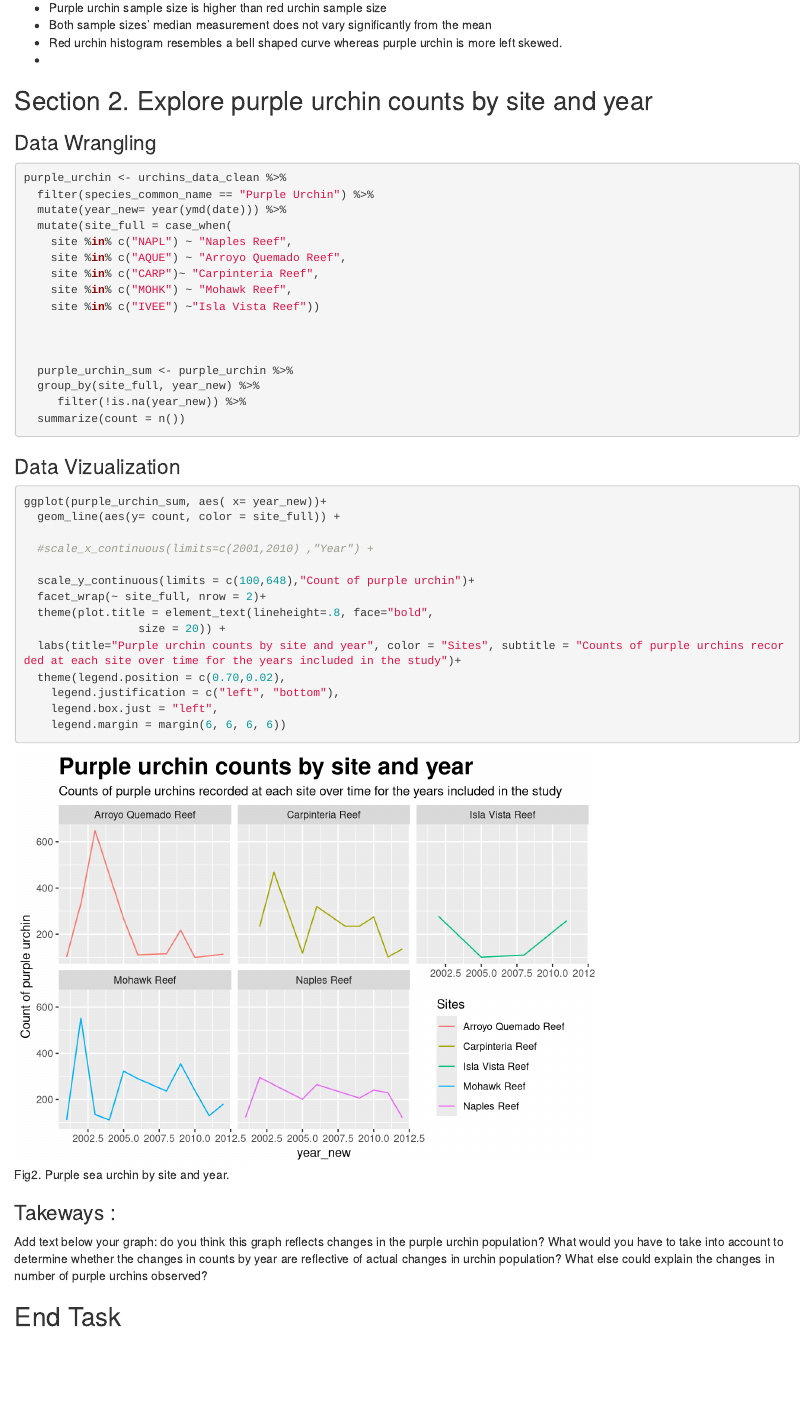
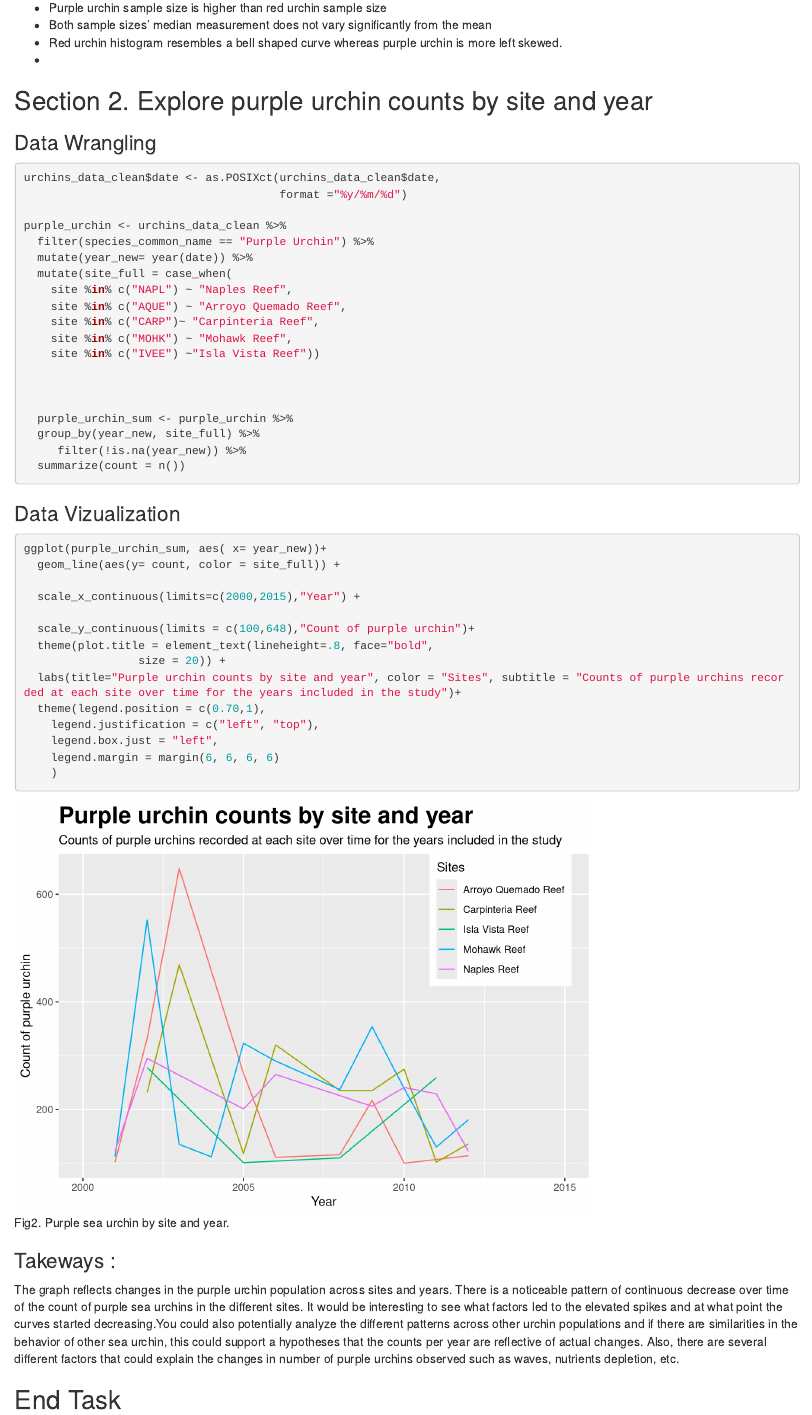
Before and after one commit to narjesmath/a3-task3-task4-nm, an R Markdown document (code/a3_task3_narjes_mathlouthi.Rmd): the page in a window 1100 px wide, from 2340 px down. Rendered offline with R 4.5, knitr and Pandoc, with nearby package versions; column names are cleaned by a stand-in for the janitor package.

Commit message:
update task 3

````diff
--- a/code/a3_task3_narjes_mathlouthi.Rmd
+++ b/code/a3_task3_narjes_mathlouthi.Rmd
@@ -99,10 +99,12 @@ kable(head(urchin_stats, 4), booktabs = TRUE,col.names =
 
 ```{r, include= TRUE, message = FALSE, warning = FALSE}
 
+urchins_data_clean$date <- as.POSIXct(urchins_data_clean$date,
+                                      format ="%y/%m/%d")
 
 purple_urchin <- urchins_data_clean %>%
   filter(species_common_name == "Purple Urchin") %>%
-  mutate(year_new= year(ymd(date))) %>%
+  mutate(year_new= year(date)) %>%
   mutate(site_full = case_when(
     site %in% c("NAPL") ~ "Naples Reef",
     site %in% c("AQUE") ~ "Arroyo Quemado Reef",
@@ -113,7 +115,7 @@ purple_urchin <- urchins_data_clean %>%
 
 
   purple_urchin_sum <- purple_urchin %>%
-  group_by(site_full, year_new) %>%
+  group_by(year_new, site_full) %>%
      filter(!is.na(year_new)) %>%
   summarize(count = n())
 
@@ -124,20 +126,21 @@ purple_urchin <- urchins_data_clean %>%
 ```{r, include= TRUE, message = FALSE, warning = FALSE,fig.cap= "Fig2. Purple sea urchin by site and year."}
 
 
+
 ggplot(purple_urchin_sum, aes( x= year_new))+
   geom_line(aes(y= count, color = site_full)) +
 
-  #scale_x_continuous(limits=c(2001,2010) ,"Year") +
+  scale_x_continuous(limits=c(2000,2015),"Year") +
 
   scale_y_continuous(limits = c(100,648),"Count of purple urchin")+
-  facet_wrap(~ site_full, nrow = 2)+
   theme(plot.title = element_text(lineheight=.8, face="bold",
                  size = 20)) +
   labs(title="Purple urchin counts by site and year", color = "Sites", subtitle = "Counts of purple urchins recorded at each site over time for the years included in the study")+
-  theme(legend.position = c(0.70,0.02),
-    legend.justification = c("left", "bottom"),
+  theme(legend.position = c(0.70,1),
+    legend.justification = c("left", "top"),
     legend.box.just = "left",
-    legend.margin = margin(6, 6, 6, 6))
+    legend.margin = margin(6, 6, 6, 6)
+    )
 
 
 
@@ -147,7 +150,7 @@ ggplot(purple_urchin_sum, aes( x= year_new))+
 
 ### Takeways :
 
-Add text below your graph: do you think this graph reflects changes in the purple urchin population? What would you have to take into account to determine whether the changes in counts by year are reflective of actual changes in urchin population? What else could explain the changes in number of purple urchins observed?
+The graph reflects changes in the purple urchin population across sites and years. There is a noticeable pattern of continuous decrease over time of the count of purple sea urchins in the different sites. It would be interesting to see what factors led to the elevated spikes and at what point the curves started decreasing.You could also potentially analyze the different patterns across other urchin populations and if there are similarities in the behavior of other sea urchin, this could support a hypotheses that the counts per year are reflective of actual changes. Also, there are several different factors that could explain the changes in number of purple urchins observed such as waves, nutrients depletion, etc.
 
 
 ## End Task
````
